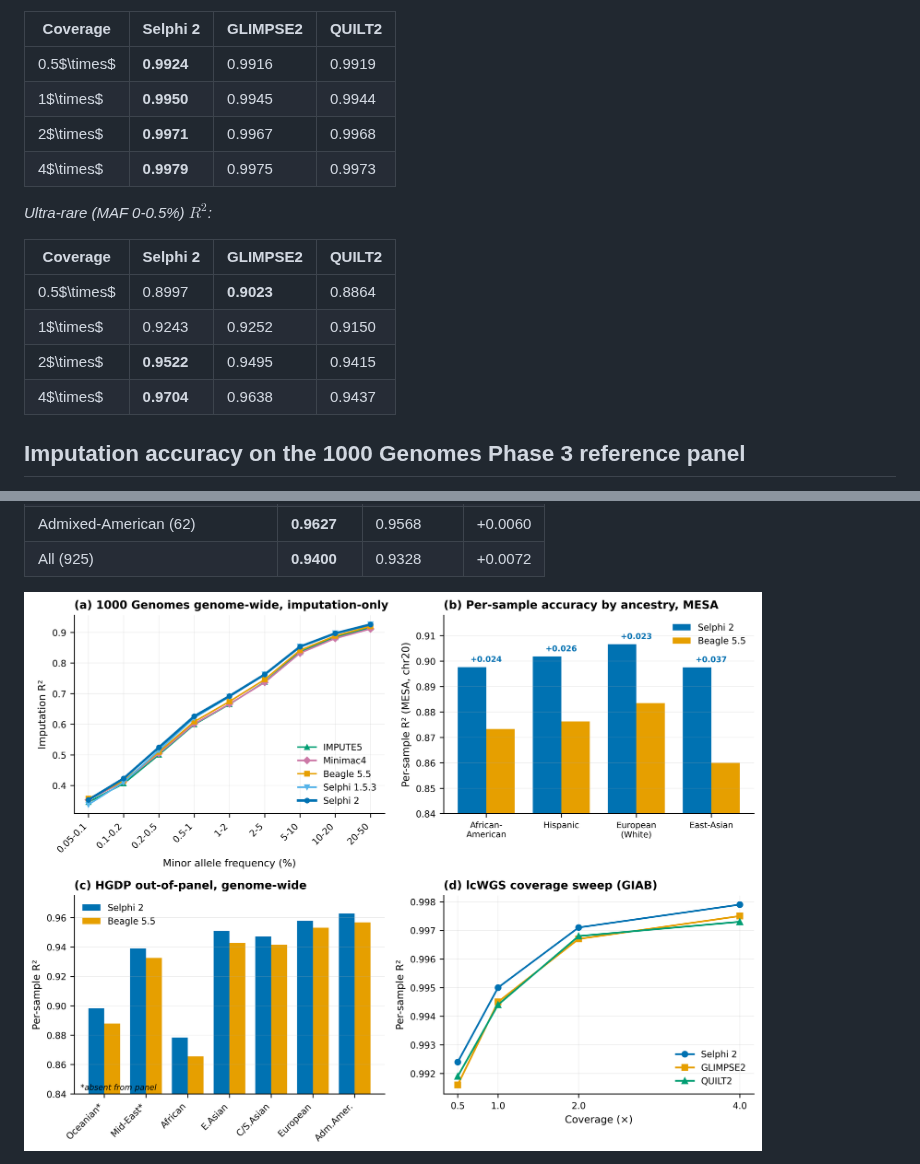
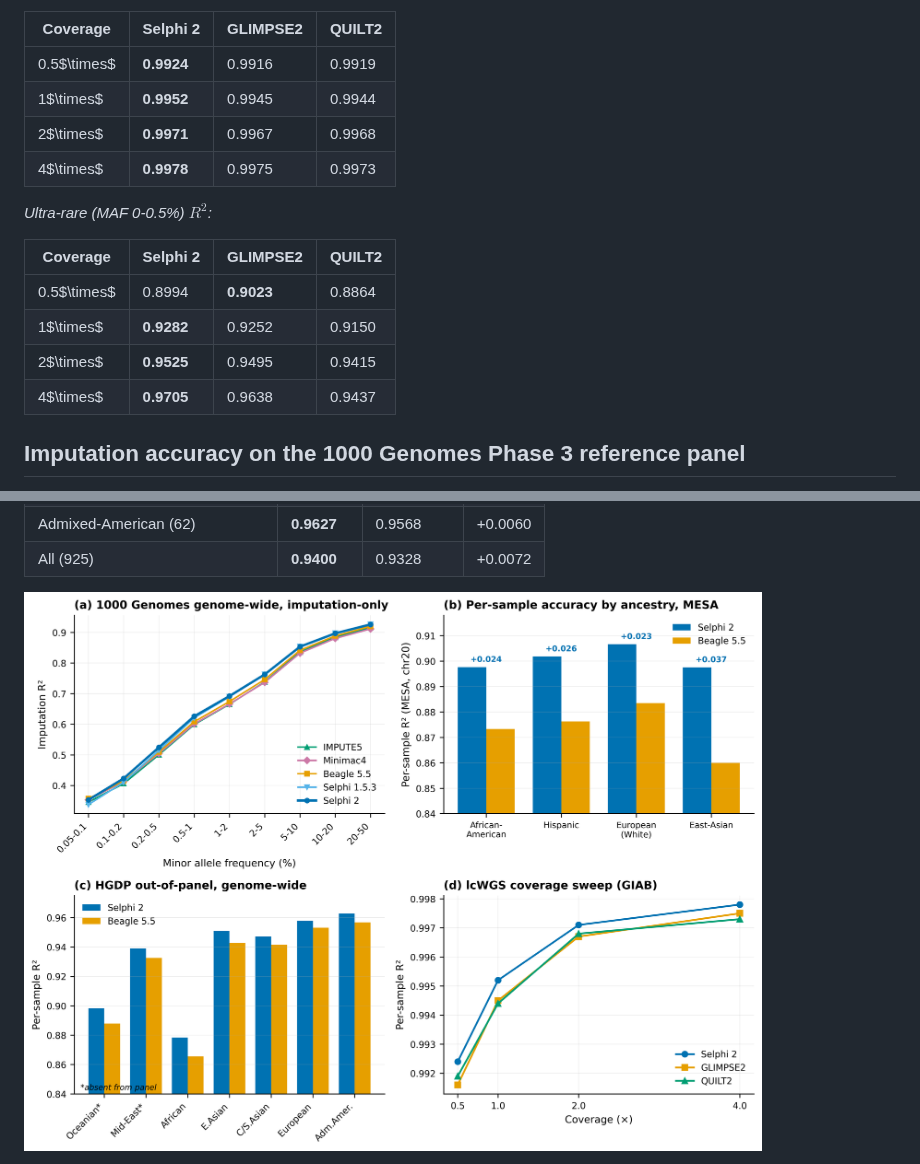
Before and after one commit to omicsedge/selphi, a Markdown page: paper/selphi2_paper.md, 2 parts joined by grey strips. Drawn GitHub-style; pictures changed too: paper/figures/figure3_accuracy.png.

```diff
--- a/paper/selphi2_paper.md
+++ b/paper/selphi2_paper.md
@@ -328,18 +328,18 @@ To position the engine against both established low-coverage tools across a rang
 | Coverage | Selphi 2 | GLIMPSE2 | QUILT2 |
 |---|---|---|---|
 | 0.5$\times$ | **0.9924** | 0.9916 | 0.9919 |
-| 1$\times$   | **0.9950** | 0.9945 | 0.9944 |
+| 1$\times$   | **0.9952** | 0.9945 | 0.9944 |
 | 2$\times$   | **0.9971** | 0.9967 | 0.9968 |
-| 4$\times$   | **0.9979** | 0.9975 | 0.9973 |
+| 4$\times$   | **0.9978** | 0.9975 | 0.9973 |
 
 *Ultra-rare (MAF 0-0.5%) $R^2$:*
 
 | Coverage | Selphi 2 | GLIMPSE2 | QUILT2 |
 |---|---|---|---|
-| 0.5$\times$ | 0.8997 | **0.9023** | 0.8864 |
-| 1$\times$   | 0.9243 | 0.9252 | 0.9150 |
-| 2$\times$   | **0.9522** | 0.9495 | 0.9415 |
-| 4$\times$   | **0.9704** | 0.9638 | 0.9437 |
+| 0.5$\times$ | 0.8994 | **0.9023** | 0.8864 |
+| 1$\times$   | **0.9282** | 0.9252 | 0.9150 |
+| 2$\times$   | **0.9525** | 0.9495 | 0.9415 |
+| 4$\times$   | **0.9705** | 0.9638 | 0.9437 |
 
 ## **Imputation accuracy on the 1000 Genomes Phase 3 reference panel**
 
```
Also changed, not shown: other parts of paper/selphi2_paper.md (+3 -3 lines), paper/supplementary_info.md (+6 -6 lines), 5 other files.
